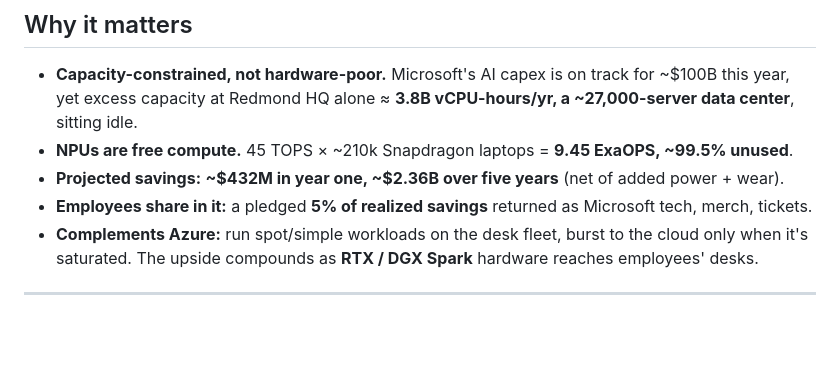
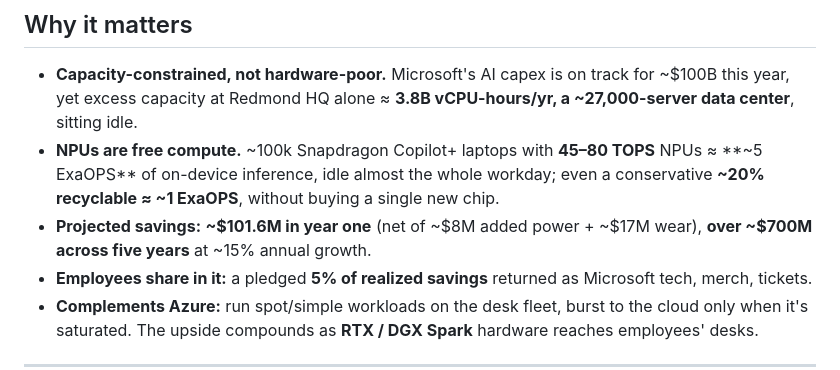
Before and after one commit to Aditya-Katkuri/OneCompute, a Markdown page: README.md, the part around the change. Rendered like a GitHub page; blank space fills up the shorter version.

Commit message:
Correct NPU capacity and projected-savings figures in README Why it matters

```diff
--- a/README.md
+++ b/README.md
@@ -16,8 +16,8 @@ dozen example workloads (CPU/GPU/AI), and 159 passing tests.
 - **Capacity-constrained, not hardware-poor.** Microsoft's AI capex is on track for ~$100B this
   year, yet excess capacity at Redmond HQ alone ≈ **3.8B vCPU-hours/yr, a ~27,000-server data
   center**, sitting idle.
-- **NPUs are free compute.** 45 TOPS × ~210k Snapdragon laptops = **9.45 ExaOPS, ~99.5% unused**.
-- **Projected savings:** **~$432M in year one, ~$2.36B over five years** (net of added power + wear).
+- **NPUs are free compute.** ~100k Snapdragon Copilot+ laptops with **45–80 TOPS** NPUs ≈ **~5 ExaOPS** of on-device inference, idle almost the whole workday; even a conservative **~20% recyclable ≈ ~1 ExaOPS**, without buying a single new chip.
+- **Projected savings:** **~$101.6M in year one** (net of ~$8M added power + ~$17M wear), **over ~$700M across five years** at ~15% annual growth.
 - **Employees share in it:** a pledged **5% of realized savings** returned as Microsoft tech, merch, tickets.
 - **Complements Azure:** run spot/simple workloads on the desk fleet, burst to the cloud only when
   it's saturated. The upside compounds as **RTX / DGX Spark** hardware reaches employees' desks.
```
